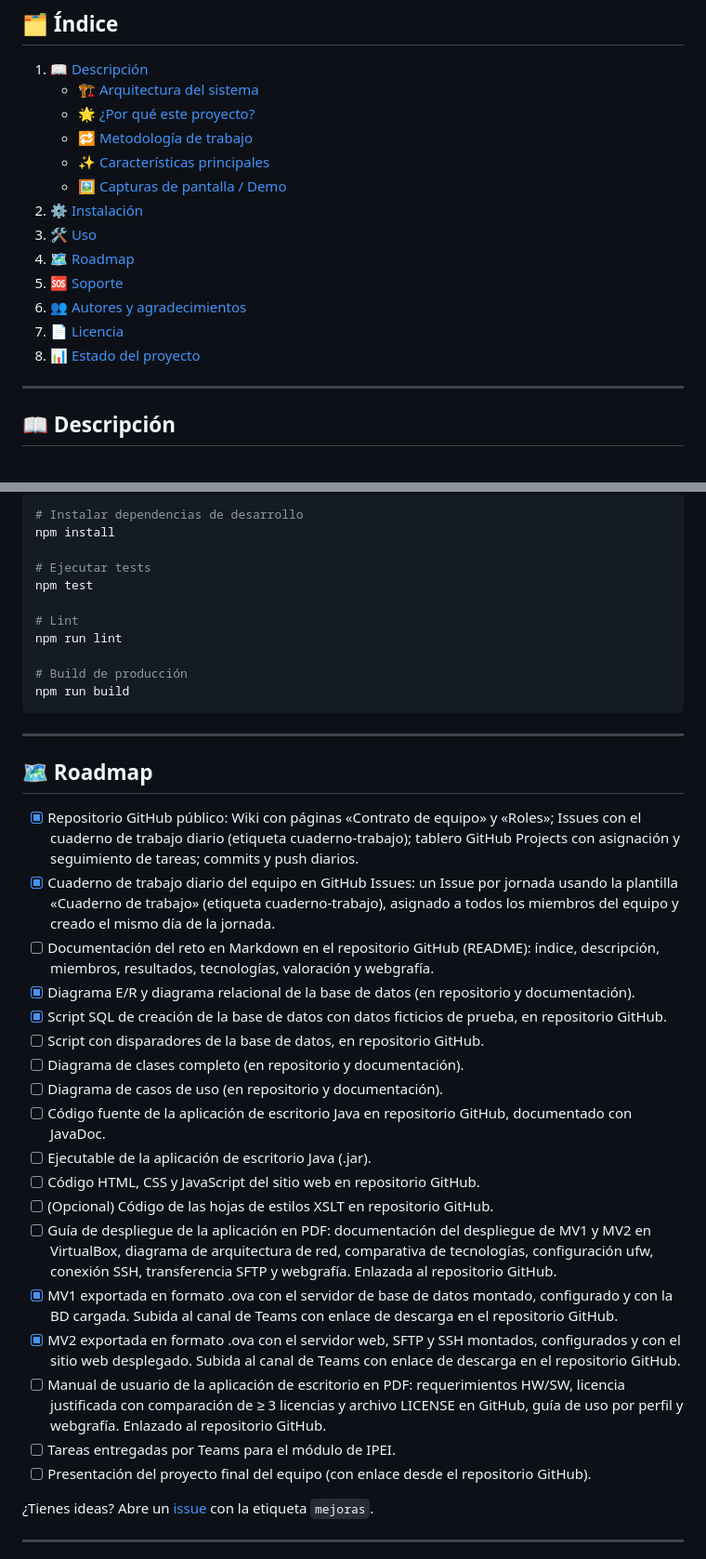
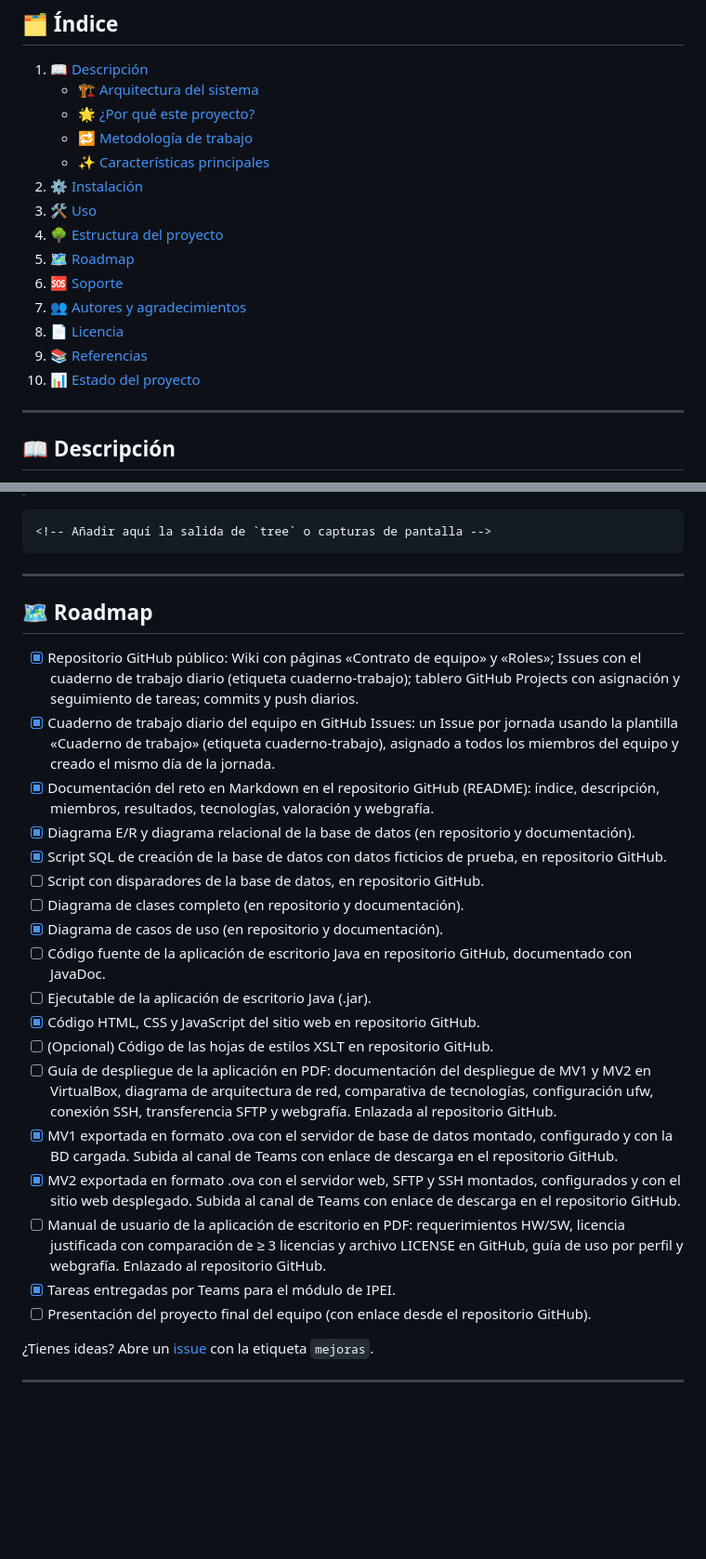
Before and after one commit to CristianPlatero/RETA_2526---Equipo3, a Markdown page: README.md, 2 parts joined by grey strips. Shown at 93% size. GitHub-like rendering; blank space fills up the shorter version.

````diff
--- a/README.md
+++ b/README.md
@@ -21,14 +21,15 @@
    - [🌟 ¿Por qué este proyecto?](#-por-qué-este-proyecto)
    - [🔁 Metodología de trabajo](#-metodología-de-trabajo)
    - [✨ Características principales](#-características-principales)
-   - [🖼️ Capturas de pantalla / Demo](#️-capturas-de-pantalla--demo)
 2. [⚙️ Instalación](#️-instalación)
 3. [🛠️ Uso](#️-uso)
-4. [🗺️ Roadmap](#️-roadmap)
-5. [🆘 Soporte](#-soporte)
-6. [👥 Autores y agradecimientos](#-autores-y-agradecimientos)
-7. [📄 Licencia](#-licencia)
-8. [📊 Estado del proyecto](#-estado-del-proyecto)
+4. [🌳 Estructura del proyecto](#-estructura-del-proyecto)
+5. [🗺️ Roadmap](#️-roadmap)
+6. [🆘 Soporte](#-soporte)
+7. [👥 Autores y agradecimientos](#-autores-y-agradecimientos)
+8. [📄 Licencia](#-licencia)
+9. [📚 Referencias](#-referencias)
+10. [📊 Estado del proyecto](#-estado-del-proyecto)
 
 
 ---
@@ -176,19 +140,7 @@ RETA_2526---Equipo3 --batch ./carpeta/ --format json
 
-```bash
-# Instalar dependencias de desarrollo
-npm install
-
-# Ejecutar tests
-npm test
-
-# Lint
-npm run lint
-
-# Build de producción
-npm run build
 ```
-
-
+<!-- Añadir aquí la salida de `tree` o capturas de pantalla -->
+```
 
 ---
 
@@ -200,16 +152,16 @@ npm run build
 - [x] Cuaderno de trabajo diario del equipo en GitHub Issues: un Issue por jornada usando la plantilla «Cuaderno
       de trabajo» (etiqueta cuaderno-trabajo), asignado a todos los miembros del equipo y creado el mismo día
       de la jornada.
-- [ ] Documentación del reto en Markdown en el repositorio GitHub (README): índice, descripción, miembros,
+- [x] Documentación del reto en Markdown en el repositorio GitHub (README): índice, descripción, miembros,
       resultados, tecnologías, valoración y webgrafía.
 - [x] Diagrama E/R y diagrama relacional de la base de datos (en repositorio y documentación).
 - [x] Script SQL de creación de la base de datos con datos ficticios de prueba, en repositorio GitHub.
 - [ ] Script con disparadores de la base de datos, en repositorio GitHub.
 - [ ] Diagrama de clases completo (en repositorio y documentación).
-- [ ] Diagrama de casos de uso (en repositorio y documentación).
+- [x] Diagrama de casos de uso (en repositorio y documentación).
 - [ ] Código fuente de la aplicación de escritorio Java en repositorio GitHub, documentado con JavaDoc.
 - [ ] Ejecutable de la aplicación de escritorio Java (.jar).
-- [ ] Código HTML, CSS y JavaScript del sitio web en repositorio GitHub.
+- [x] Código HTML, CSS y JavaScript del sitio web en repositorio GitHub.
 - [ ] (Opcional) Código de las hojas de estilos XSLT en repositorio GitHub.
 - [ ] Guía de despliegue de la aplicación en PDF: documentación del despliegue de MV1 y MV2 en VirtualBox,
       diagrama de arquitectura de red, comparativa de tecnologías, configuración ufw, conexión SSH,
@@ -221,7 +173,7 @@ npm run build
 - [ ] Manual de usuario de la aplicación de escritorio en PDF: requerimientos HW/SW, licencia justificada con
    comparación de ≥ 3 licencias y archivo LICENSE en GitHub, guía de uso por perfil y webgrafía. Enlazado
    al repositorio GitHub.
-- [ ] Tareas entregadas por Teams para el módulo de IPEI.
+- [x] Tareas entregadas por Teams para el módulo de IPEI.
 - [ ] Presentación del proyecto final del equipo (con enlace desde el repositorio GitHub).
 
 ¿Tienes ideas? Abre un [issue](https://github.com/CristianPlatero/RETA_2526---Equipo3/issues) con la etiqueta `mejoras`.
````
Also changed, not shown: other parts of README.md (+38 -62 lines).
